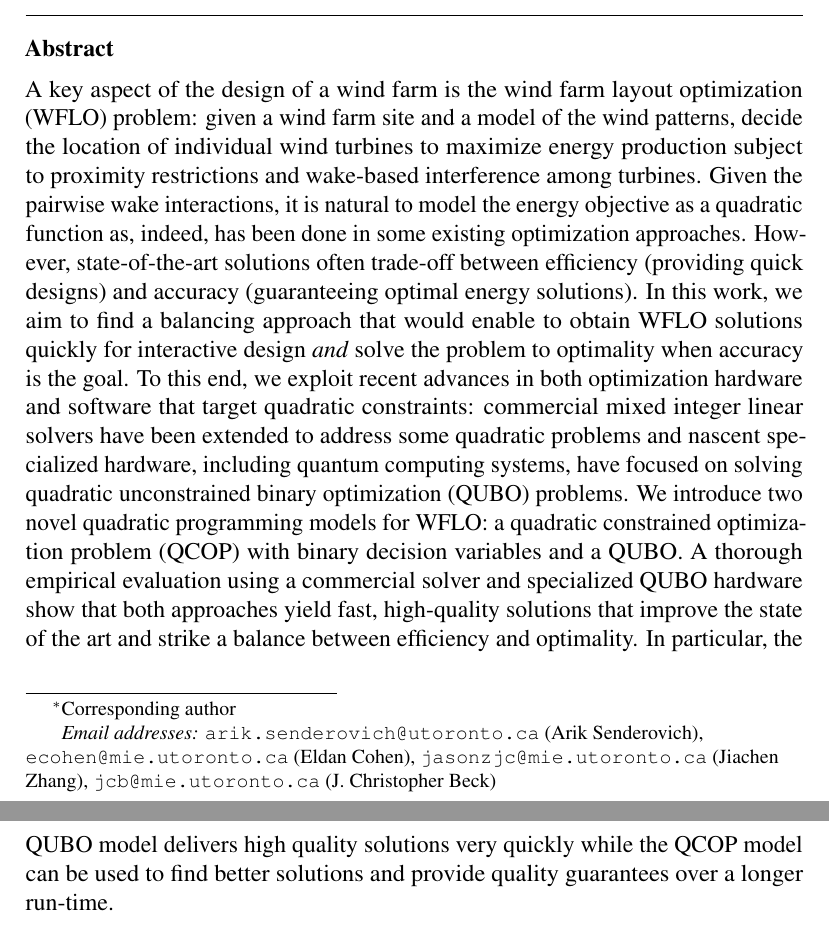
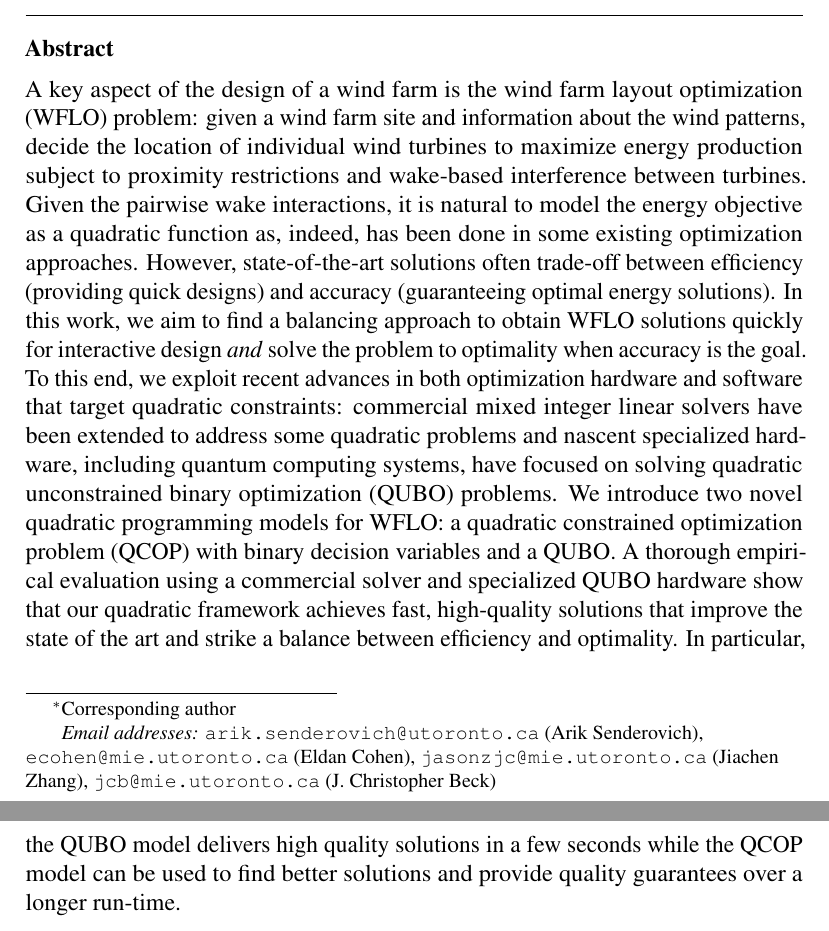
Before and after one commit to ArikSenderovich1983/WFLO, a LaTeX paper (paper.tex): two parts of pages 1 and 2 of 27, joined at a grey line, cut so that both start at the same text. Compiled offline with pdfLaTeX.

Commit message:
Editted Abstract.

```diff
--- a/paper.tex
+++ b/paper.tex
@@ -157,9 +157,9 @@
 \begin{abstract}
 %Wind farms play an increasingly important
 %role as a source of renewable energy and
-  A key aspect of the design of a wind farm is the wind farm layout optimization (WFLO) problem: given a wind farm site and a model of the wind patterns, decide the location of individual wind turbines to maximize energy production subject to proximity restrictions and wake-based interference among turbines. Given the pairwise wake interactions, it is natural
+  A key aspect of the design of a wind farm is the wind farm layout optimization (WFLO) problem: given a wind farm site and information about the wind patterns, decide the location of individual wind turbines to maximize energy production subject to proximity restrictions and wake-based interference between turbines. Given the pairwise wake interactions, it is natural
 %While a number of heuristic and exact techniques have been proposed to solve WFLO, it is common
-to model the energy objective as a quadratic function as, indeed, has been done in some existing optimization approaches. However, state-of-the-art solutions often trade-off between efficiency (providing quick designs) and accuracy (guaranteeing optimal energy solutions). In this work, we aim to find a balancing approach that would enable to obtain WFLO solutions quickly for interactive design \emph{and} solve the problem to optimality when accuracy is the goal. To this end, we exploit recent advances in both optimization hardware and software that target quadratic constraints: commercial mixed integer linear solvers have been extended to address some quadratic problems and nascent specialized hardware, including quantum computing systems, have focused on solving quadratic unconstrained binary optimization (QUBO) problems.
+to model the energy objective as a quadratic function as, indeed, has been done in some existing optimization approaches. However, state-of-the-art solutions often trade-off between efficiency (providing quick designs) and accuracy (guaranteeing optimal energy solutions). In this work, we aim to find a balancing approach to obtain WFLO solutions quickly for interactive design \emph{and} solve the problem to optimality when accuracy is the goal. To this end, we exploit recent advances in both optimization hardware and software that target quadratic constraints: commercial mixed integer linear solvers have been extended to address some quadratic problems and nascent specialized hardware, including quantum computing systems, have focused on solving quadratic unconstrained binary optimization (QUBO) problems.
 %It is a key problem
 %when designing a new wind farm, as it has a direct influence
 %on the amount of the total produced energy.
@@ -185,9 +185,9 @@ A thorough empirical
 evaluation using a commercial solver and specialized QUBO hardware
 %demonstrates the strengths of the two models.
 %Our results
-show that both approaches yield fast, high-quality solutions
+show that our quadratic framework achieves fast, high-quality solutions
 that
-improve the state of the art and strike a balance between efficiency and optimality. In particular, the QUBO model delivers high quality solutions very quickly while the QCOP model can be used to find better solutions and provide quality guarantees over a longer run-time.
+improve the state of the art and strike a balance between efficiency and optimality. In particular, the QUBO model delivers high quality solutions in a few seconds while the QCOP model can be used to find better solutions and provide quality guarantees over a longer run-time.
 \end{abstract}
 \begin{keyword}
 	Wind Farm Layout Optimization (WFLO) \sep Quadratic Programming (QP) \sep Quadratic Unconstrained Binary Optimization (QUBO) \sep Digital Annealer
```
